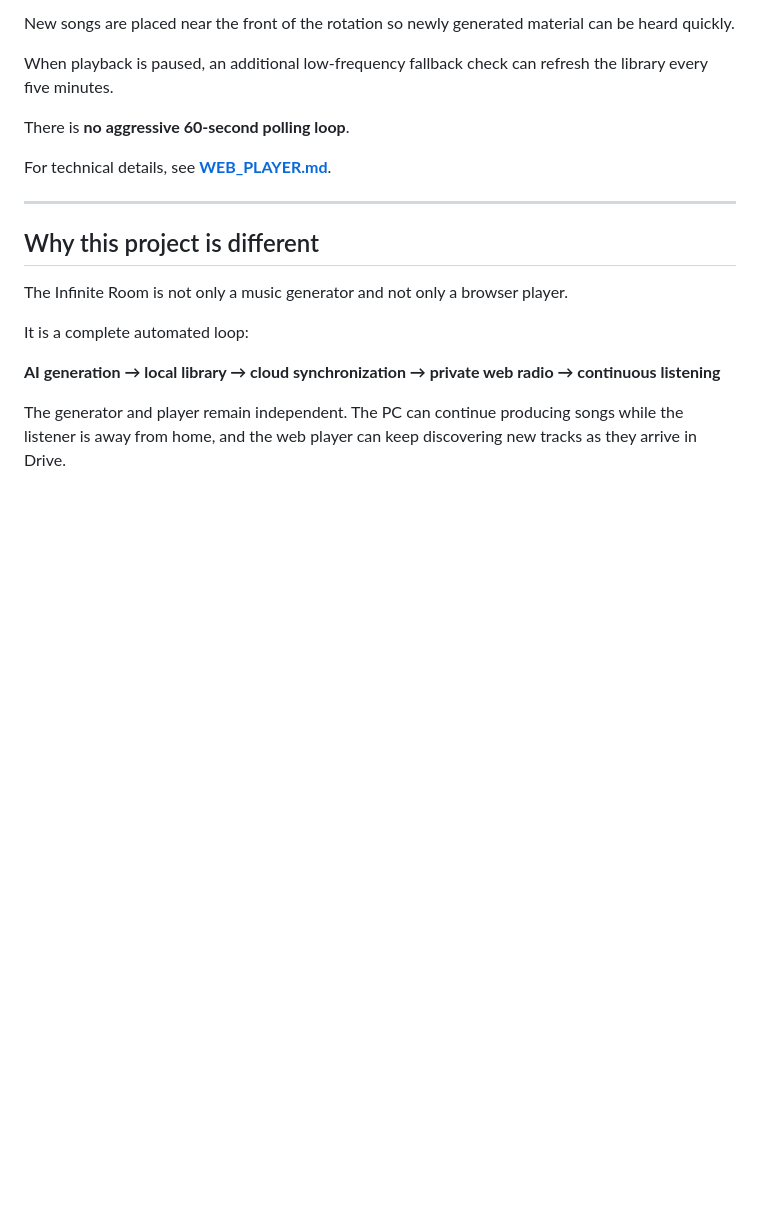
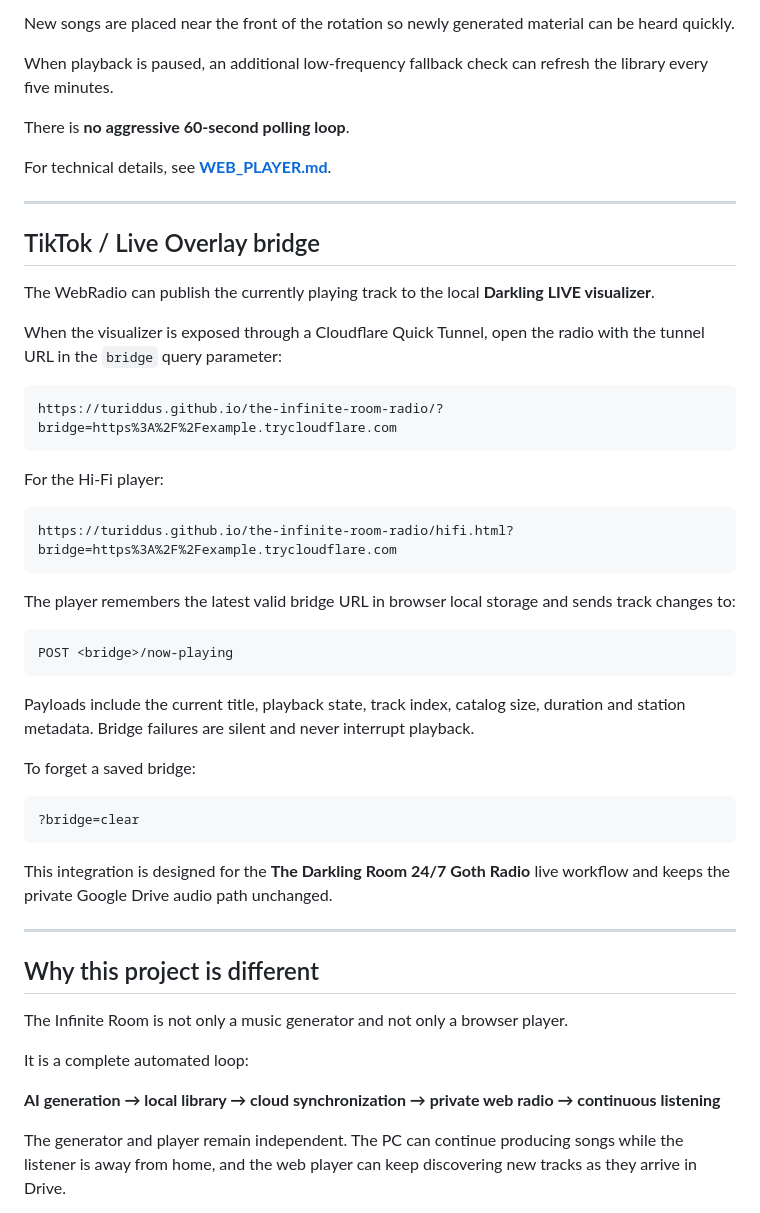
Before and after one commit to turiddus/the-infinite-room-radio, a Markdown page: README.md, the part around the change. Rendered like a GitHub page; blank space fills up the shorter version.

Commit message:
Document TikTok live overlay bridge

````diff
--- a/README.md
+++ b/README.md
@@ -100,6 +100,41 @@ When playback is paused, an additional low-frequency fallback check can refresh
 There is **no aggressive 60-second polling loop**.
 
 For technical details, see **[WEB_PLAYER.md](./WEB_PLAYER.md)**.
+
+---
+
+
+## TikTok / Live Overlay bridge
+
+The WebRadio can publish the currently playing track to the local **Darkling LIVE visualizer**.
+
+When the visualizer is exposed through a Cloudflare Quick Tunnel, open the radio with the tunnel URL in the `bridge` query parameter:
+
+```text
+https://turiddus.github.io/the-infinite-room-radio/?bridge=https%3A%2F%2Fexample.trycloudflare.com
+```
+
+For the Hi-Fi player:
+
+```text
+https://turiddus.github.io/the-infinite-room-radio/hifi.html?bridge=https%3A%2F%2Fexample.trycloudflare.com
+```
+
+The player remembers the latest valid bridge URL in browser local storage and sends track changes to:
+
+```text
+POST <bridge>/now-playing
+```
+
+Payloads include the current title, playback state, track index, catalog size, duration and station metadata. Bridge failures are silent and never interrupt playback.
+
+To forget a saved bridge:
+
+```text
+?bridge=clear
+```
+
+This integration is designed for the **The Darkling Room 24/7 Goth Radio** live workflow and keeps the private Google Drive audio path unchanged.
 
 ---
 
````
